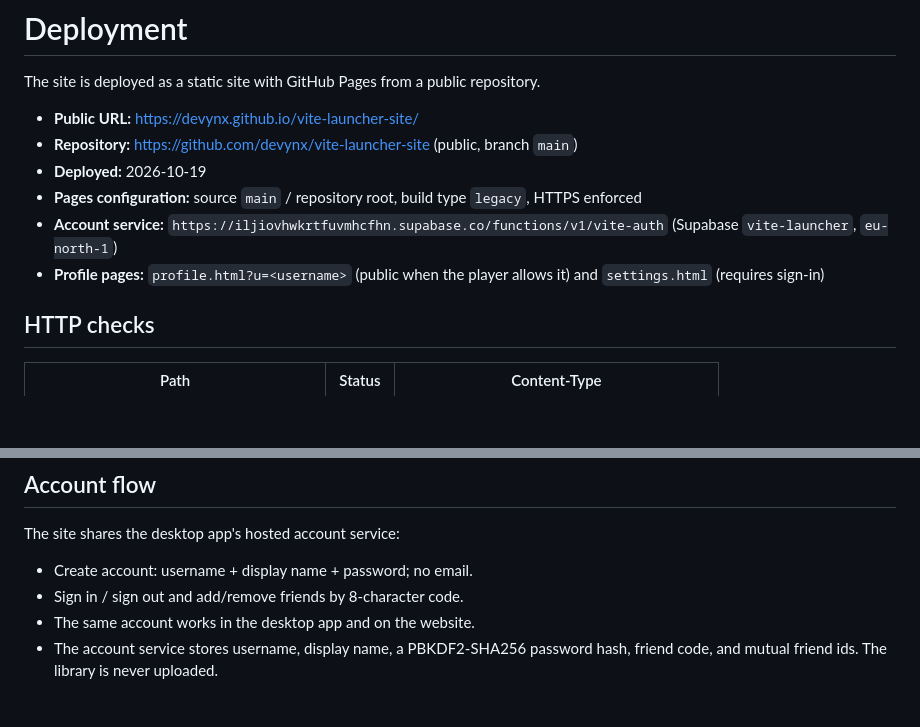
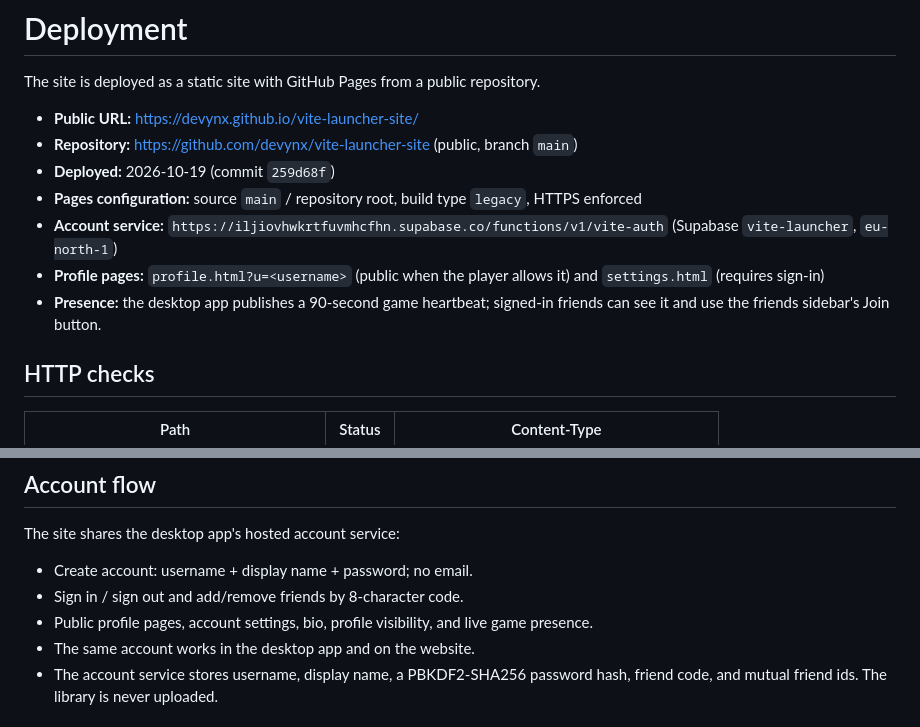
Before and after one commit to devynx/vite-launcher-site, a Markdown page: DEPLOY.md, 2 parts joined by grey strips. Rendered like a GitHub page; blank space fills up the shorter version.

Commit message:
Document profile pages and presence deployment

```diff
--- a/DEPLOY.md
+++ b/DEPLOY.md
@@ -4,10 +4,11 @@ The site is deployed as a static site with GitHub Pages from a public repository
 
 - **Public URL:** https://devynx.github.io/vite-launcher-site/
 - **Repository:** https://github.com/devynx/vite-launcher-site (public, branch `main`)
-- **Deployed:** 2026-10-19
+- **Deployed:** 2026-10-19 (commit `259d68f`)
 - **Pages configuration:** source `main` / repository root, build type `legacy`, HTTPS enforced
 - **Account service:** `https://iljiovhwkrtfuvmhcfhn.supabase.co/functions/v1/vite-auth` (Supabase `vite-launcher`, `eu-north-1`)
 - **Profile pages:** `profile.html?u=<username>` (public when the player allows it) and `settings.html` (requires sign-in)
+- **Presence:** the desktop app publishes a 90-second game heartbeat; signed-in friends can see it and use the friends sidebar's Join button.
 
 ## HTTP checks
 
@@ -41,6 +42,7 @@ The site shares the desktop app's hosted account service:
 
 - Create account: username + display name + password; no email.
 - Sign in / sign out and add/remove friends by 8-character code.
+- Public profile pages, account settings, bio, profile visibility, and live game presence.
 - The same account works in the desktop app and on the website.
 - The account service stores username, display name, a PBKDF2-SHA256 password hash, friend code, and mutual friend ids. The library is never uploaded.
 
```
